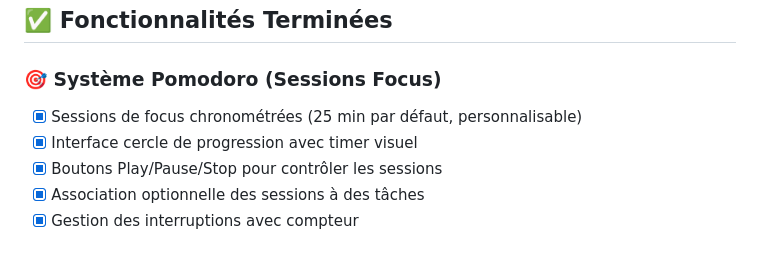
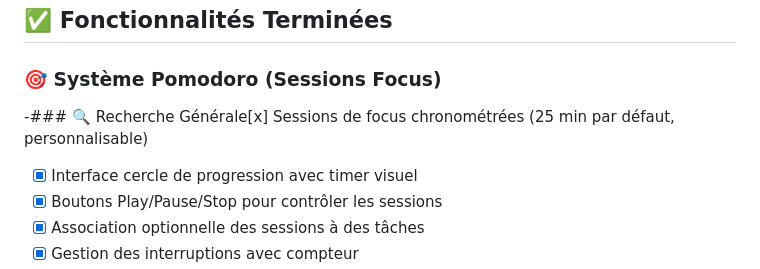
Before and after one commit to matthieuLabaune/laravel-flowcus, a Markdown page: TODO.md, the part around the change. Rendered like a GitHub page.

```diff
--- a/TODO.md
+++ b/TODO.md
@@ -3,7 +3,7 @@
 ## ✅ Fonctionnalités Terminées
 
 ### 🎯 Système Pomodoro (Sessions Focus)
-- [x] Sessions de focus chronométrées (25 min par défaut, personnalisable)
+-### 🔍 Recherche Générale[x] Sessions de focus chronométrées (25 min par défaut, personnalisable)
 - [x] Interface cercle de progression avec timer visuel
 - [x] Boutons Play/Pause/Stop pour contrôler les sessions
 - [x] Association optionnelle des sessions à des tâches
```
